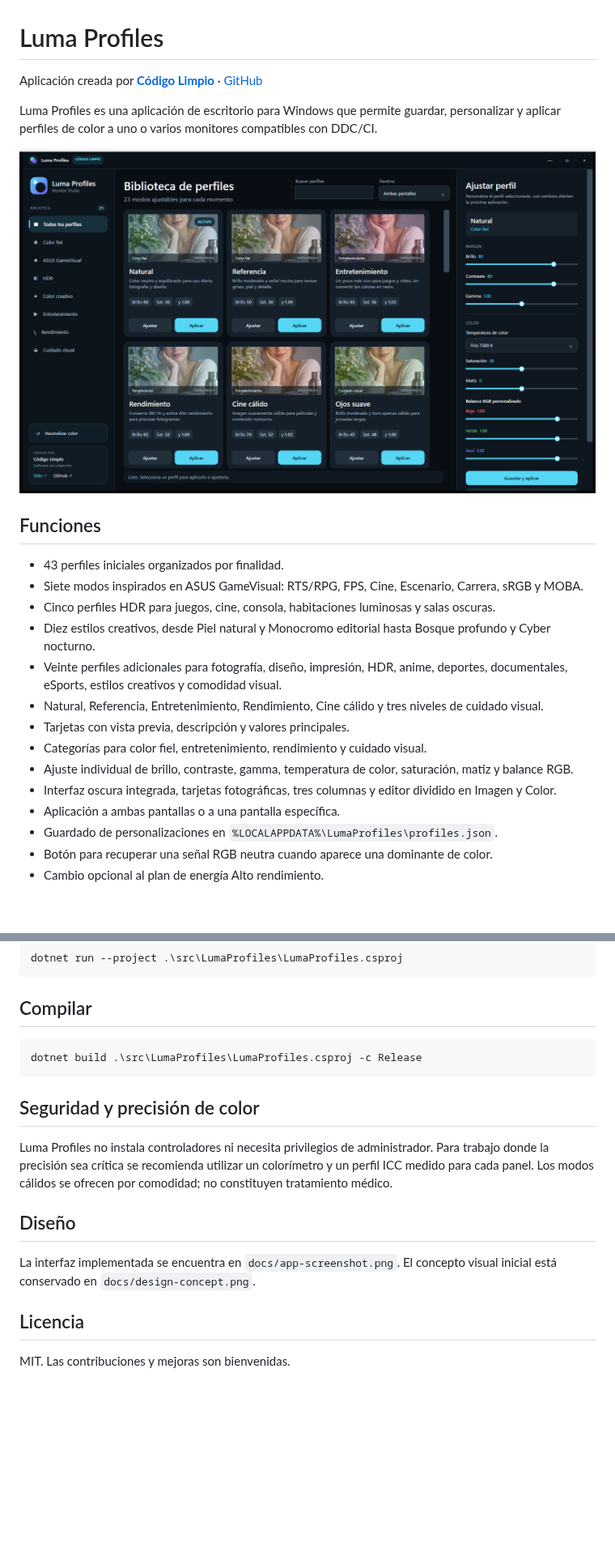
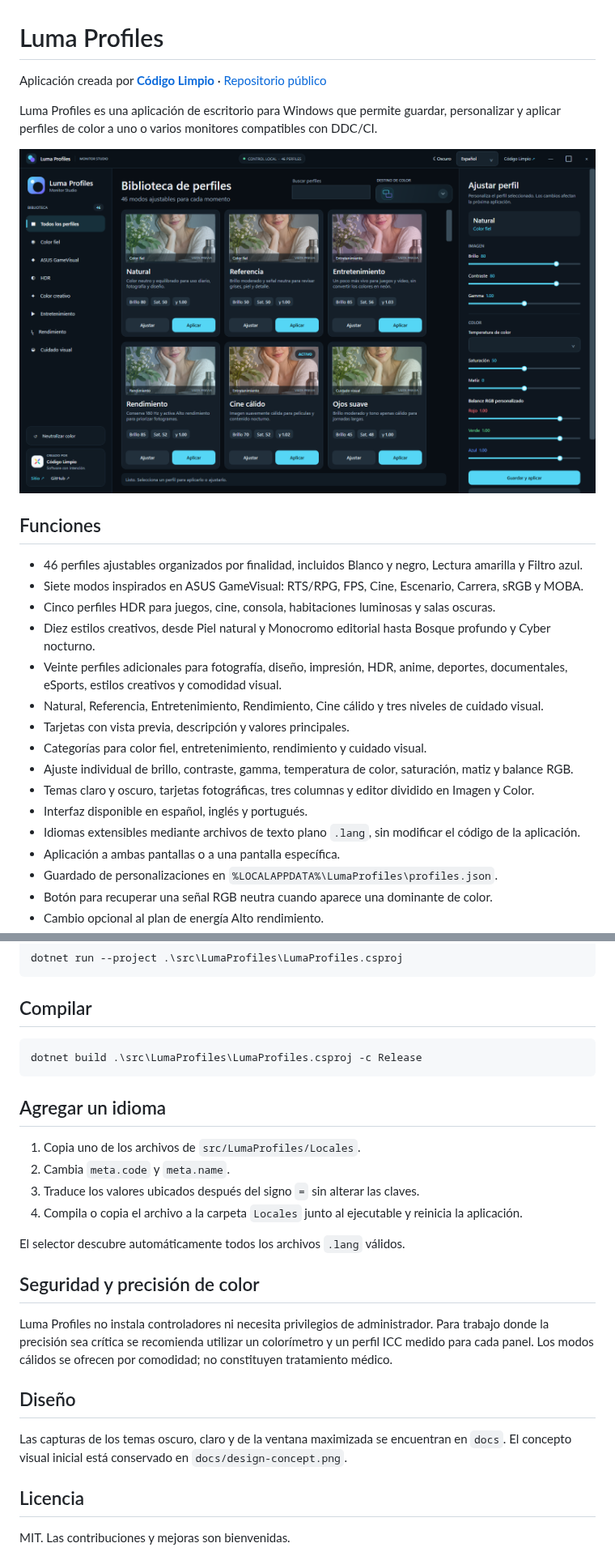
Before and after one commit to CodigoLimpioCo/luma-profiles, a Markdown page: README.md, 2 parts joined by grey strips. Shown at 81% size. GitHub-like rendering; pictures changed too: docs/luma-profiles-v0.5.0-dark.png (added); blank space fills up the shorter version.

Commit message:
feat: add themes localization and new color profiles

````diff
--- a/README.md
+++ b/README.md
@@ -1,14 +1,14 @@
 # Luma Profiles
 
-Aplicación creada por **[Código Limpio](https://codigolimpio.com.co/)** · [GitHub](https://github.com/CodigoLimpioCo)
+Aplicación creada por **[Código Limpio](https://codigolimpio.com.co/)** · [Repositorio público](https://github.com/CodigoLimpioCo/luma-profiles)
 
 Luma Profiles es una aplicación de escritorio para Windows que permite guardar, personalizar y aplicar perfiles de color a uno o varios monitores compatibles con DDC/CI.
 
-![Captura de Luma Profiles](docs/app-screenshot.png)
+![Captura de Luma Profiles](docs/luma-profiles-v0.5.0-dark.png)
 
 ## Funciones
 
-- 43 perfiles iniciales organizados por finalidad.
+- 46 perfiles ajustables organizados por finalidad, incluidos Blanco y negro, Lectura amarilla y Filtro azul.
 - Siete modos inspirados en ASUS GameVisual: RTS/RPG, FPS, Cine, Escenario, Carrera, sRGB y MOBA.
 - Cinco perfiles HDR para juegos, cine, consola, habitaciones luminosas y salas oscuras.
 - Diez estilos creativos, desde Piel natural y Monocromo editorial hasta Bosque profundo y Cyber nocturno.
@@ -17,7 +17,9 @@ Luma Profiles es una aplicación de escritorio para Windows que permite guardar,
 - Tarjetas con vista previa, descripción y valores principales.
 - Categorías para color fiel, entretenimiento, rendimiento y cuidado visual.
 - Ajuste individual de brillo, contraste, gamma, temperatura de color, saturación, matiz y balance RGB.
-- Interfaz oscura integrada, tarjetas fotográficas, tres columnas y editor dividido en Imagen y Color.
+- Temas claro y oscuro, tarjetas fotográficas, tres columnas y editor dividido en Imagen y Color.
+- Interfaz disponible en español, inglés y portugués.
+- Idiomas extensibles mediante archivos de texto plano `.lang`, sin modificar el código de la aplicación.
 - Aplicación a ambas pantallas o a una pantalla específica.
 - Guardado de personalizaciones en `%LOCALAPPDATA%\LumaProfiles\profiles.json`.
 - Botón para recuperar una señal RGB neutra cuando aparece una dominante de color.
@@ -45,13 +47,22 @@ dotnet run --project .\src\LumaProfiles\LumaProfiles.csproj
 dotnet build .\src\LumaProfiles\LumaProfiles.csproj -c Release
 ```
 
+## Agregar un idioma
+
+1. Copia uno de los archivos de `src/LumaProfiles/Locales`.
+2. Cambia `meta.code` y `meta.name`.
+3. Traduce los valores ubicados después del signo `=` sin alterar las claves.
+4. Compila o copia el archivo a la carpeta `Locales` junto al ejecutable y reinicia la aplicación.
+
+El selector descubre automáticamente todos los archivos `.lang` válidos.
+
 ## Seguridad y precisión de color
 
 Luma Profiles no instala controladores ni necesita privilegios de administrador. Para trabajo donde la precisión sea crítica se recomienda utilizar un colorímetro y un perfil ICC medido para cada panel. Los modos cálidos se ofrecen por comodidad; no constituyen tratamiento médico.
 
 ## Diseño
 
-La interfaz implementada se encuentra en `docs/app-screenshot.png`. El concepto visual inicial está conservado en `docs/design-concept.png`.
+Las capturas de los temas oscuro, claro y de la ventana maximizada se encuentran en `docs`. El concepto visual inicial está conservado en `docs/design-concept.png`.
 
 ## Licencia
 
````
Also changed, not shown: docs/luma-profiles-v0.5.0-light-en.png (added), 10 other files.
